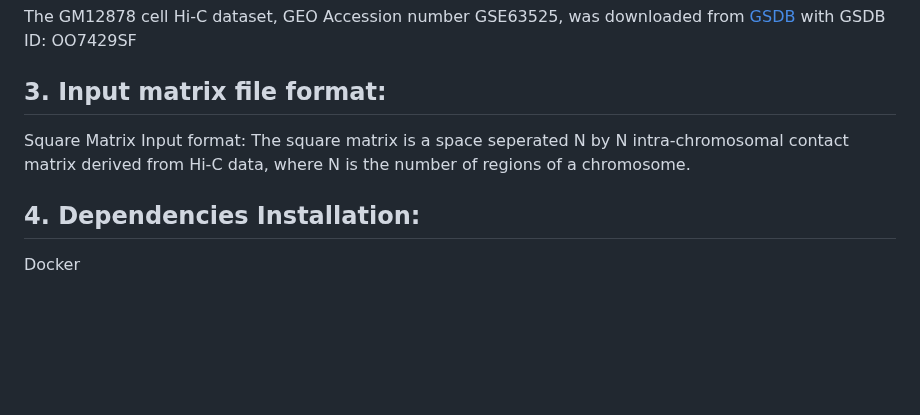
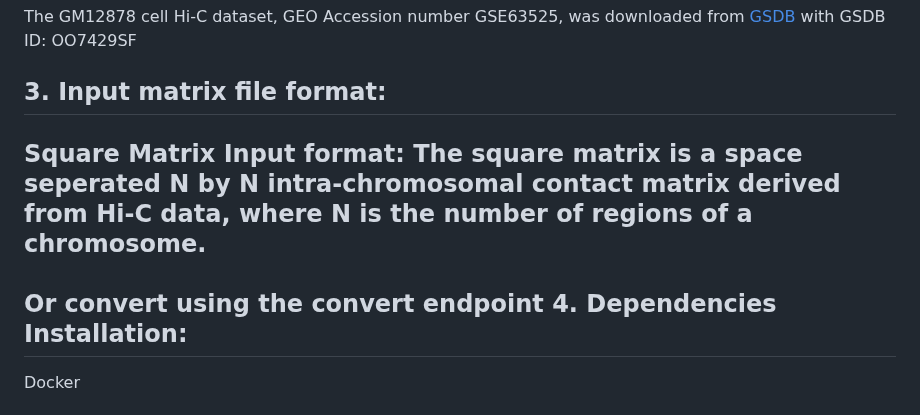
Before and after one commit to OluwadareLab/ParticleChromo3D_Plus, a Markdown page: README.md, the part around the change. Rendered like a GitHub page; blank space fills up the shorter version.

```diff
--- a/README.md
+++ b/README.md
@@ -35,9 +35,9 @@ The GM12878 cell Hi-C dataset, GEO Accession number GSE63525, was downloaded fro
 
 **3.	Input matrix file format:**
 -----------------------------------------------------------
-
 Square Matrix Input format: The square matrix is a space seperated N by N intra-chromosomal contact matrix derived from Hi-C data, where N is the number of regions of a chromosome.
-
+<br><br>
+Or convert using the convert endpoint
 **4.	Dependencies Installation:**
 -----------------------------------------------------------
 
```
